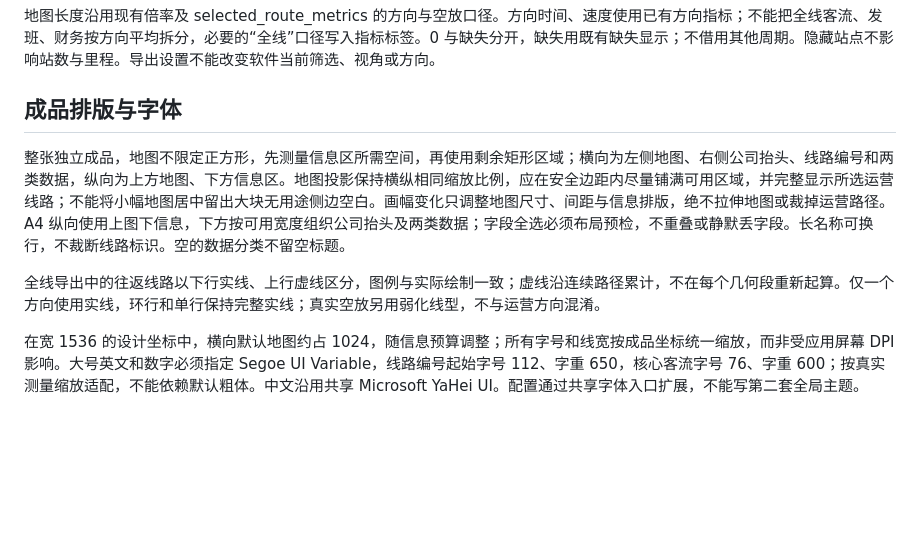
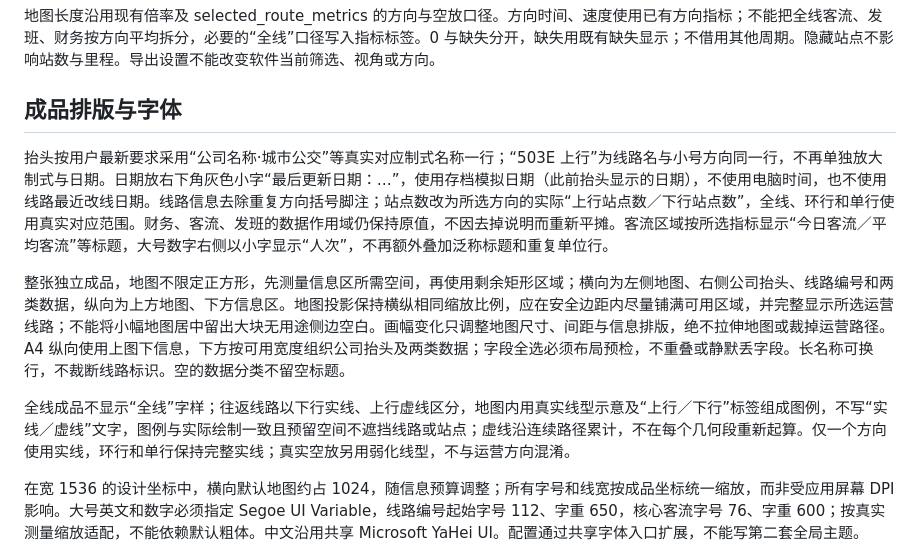
Before and after one commit to JEREMETRO/CimStats, a Markdown page: docs/design/single-route-export.md, the part around the change. Rendered like a GitHub page; blank space fills up the shorter version.

Commit message:
docs: align export headings and direction legend with approved layout

```diff
--- a/docs/design/single-route-export.md
+++ b/docs/design/single-route-export.md
@@ -33,9 +33,11 @@
 
 ## 成品排版与字体
 
+抬头按用户最新要求采用“公司名称·城市公交”等真实对应制式名称一行；“503E 上行”为线路名与小号方向同一行，不再单独放大制式与日期。日期放右下角灰色小字“最后更新日期：…”，使用存档模拟日期（此前抬头显示的日期），不使用电脑时间，也不使用线路最近改线日期。线路信息去除重复方向括号脚注；站点数改为所选方向的实际“上行站点数／下行站点数”，全线、环行和单行使用真实对应范围。财务、客流、发班的数据作用域仍保持原值，不因去掉说明而重新平摊。客流区域按所选指标显示“今日客流／平均客流”等标题，大号数字右侧以小字显示“人次”，不再额外叠加泛称标题和重复单位行。
+
 整张独立成品，地图不限定正方形，先测量信息区所需空间，再使用剩余矩形区域；横向为左侧地图、右侧公司抬头、线路编号和两类数据，纵向为上方地图、下方信息区。地图投影保持横纵相同缩放比例，应在安全边距内尽量铺满可用区域，并完整显示所选运营线路；不能将小幅地图居中留出大块无用途侧边空白。画幅变化只调整地图尺寸、间距与信息排版，绝不拉伸地图或裁掉运营路径。A4 纵向使用上图下信息，下方按可用宽度组织公司抬头及两类数据；字段全选必须布局预检，不重叠或静默丢字段。长名称可换行，不裁断线路标识。空的数据分类不留空标题。
 
-全线导出中的往返线路以下行实线、上行虚线区分，图例与实际绘制一致；虚线沿连续路径累计，不在每个几何段重新起算。仅一个方向使用实线，环行和单行保持完整实线；真实空放另用弱化线型，不与运营方向混淆。
+全线成品不显示“全线”字样；往返线路以下行实线、上行虚线区分，地图内用真实线型示意及“上行／下行”标签组成图例，不写“实线／虚线”文字，图例与实际绘制一致且预留空间不遮挡线路或站点；虚线沿连续路径累计，不在每个几何段重新起算。仅一个方向使用实线，环行和单行保持完整实线；真实空放另用弱化线型，不与运营方向混淆。
 
 在宽 1536 的设计坐标中，横向默认地图约占 1024，随信息预算调整；所有字号和线宽按成品坐标统一缩放，而非受应用屏幕 DPI 影响。大号英文和数字必须指定 Segoe UI Variable，线路编号起始字号 112、字重 650，核心客流字号 76、字重 600；按真实测量缩放适配，不能依赖默认粗体。中文沿用共享 Microsoft YaHei UI。配置通过共享字体入口扩展，不能写第二套全局主题。
 
```
